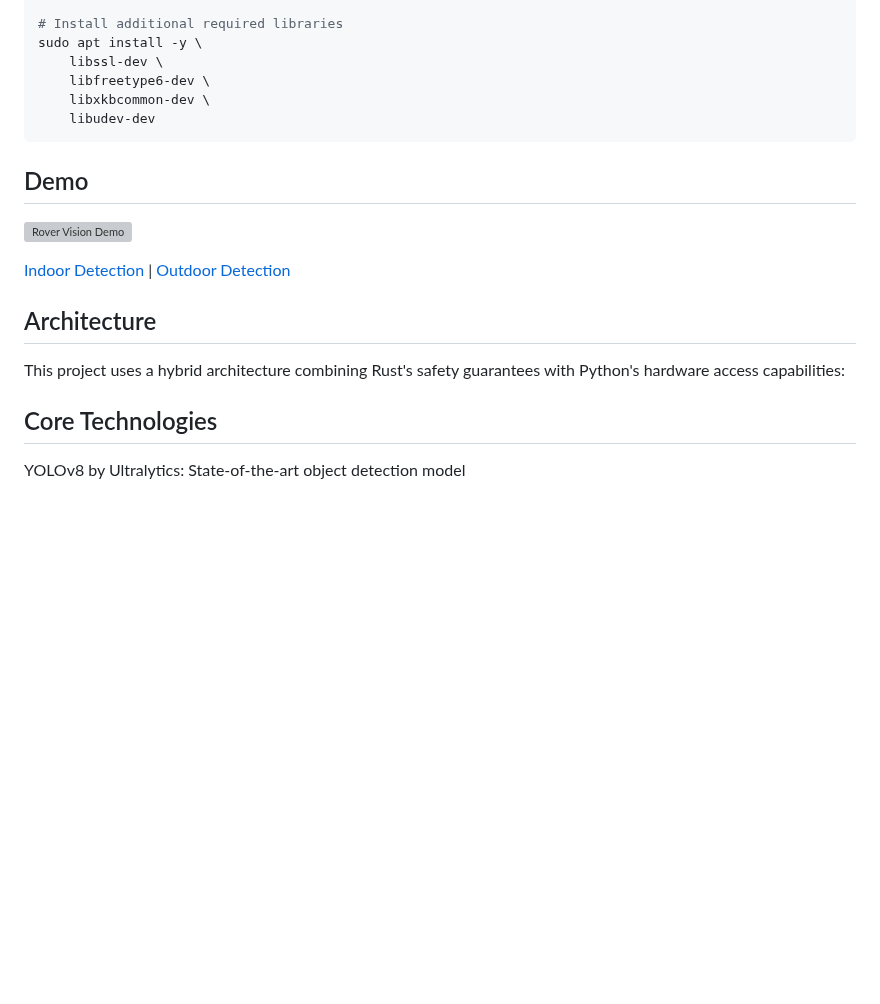
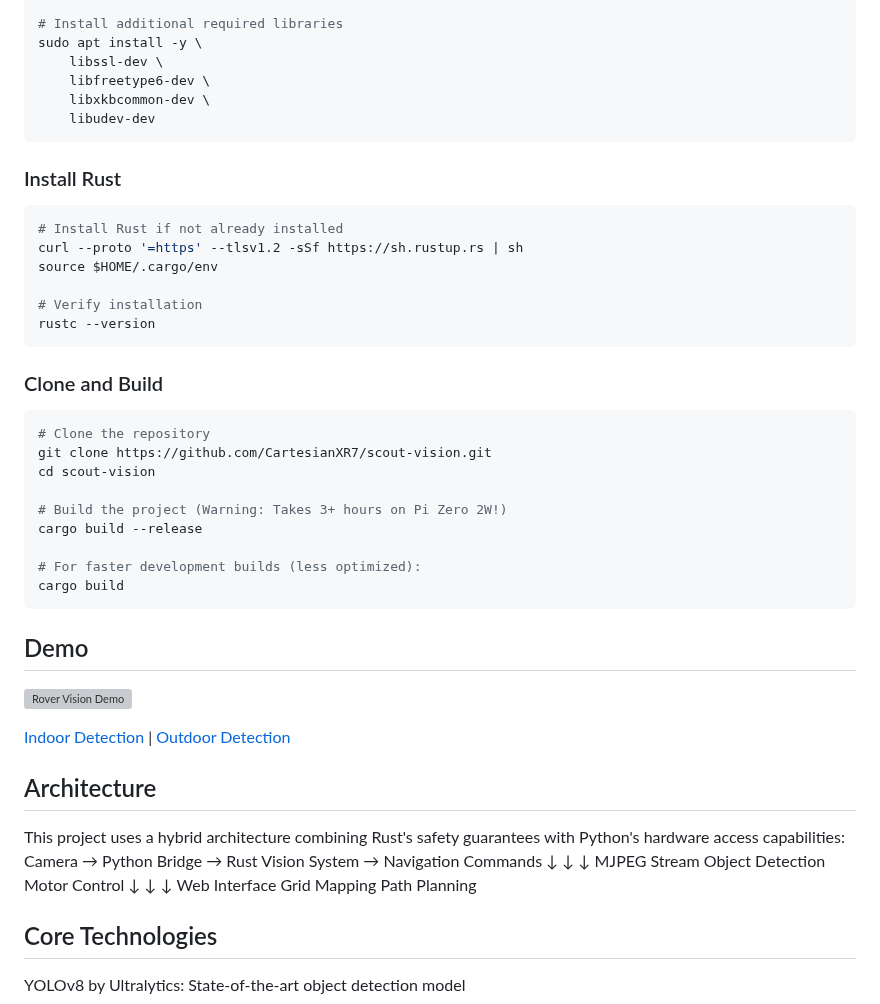
Before and after one commit to CartesianXR7/scout-vision, a Markdown page: README.md, the part around the change. GitHub-like rendering; blank space fills up the shorter version; grey boxes are pictures that could not be loaded.

````diff
--- a/README.md
+++ b/README.md
@@ -56,6 +56,30 @@ sudo apt install -y \
     libxkbcommon-dev \
     libudev-dev
 ```
+### Install Rust
+
+```bash
+# Install Rust if not already installed
+curl --proto '=https' --tlsv1.2 -sSf https://sh.rustup.rs | sh
+source $HOME/.cargo/env
+
+# Verify installation
+rustc --version
+```
+### Clone and Build
+
+```bash
+# Clone the repository
+git clone https://github.com/CartesianXR7/scout-vision.git
+cd scout-vision
+
+# Build the project (Warning: Takes 3+ hours on Pi Zero 2W!)
+cargo build --release
+
+# For faster development builds (less optimized):
+cargo build
+```
+
 ## Demo
 
 ![Rover Vision Demo](docs/images/demo.gif)
@@ -65,7 +89,11 @@ sudo apt install -y \
 ## Architecture
 
 This project uses a hybrid architecture combining Rust's safety guarantees with Python's hardware access capabilities:
-
+Camera → Python Bridge → Rust Vision System → Navigation Commands
+            ↓                  ↓                      ↓
+       MJPEG Stream     Object Detection       Motor Control
+            ↓                  ↓                      ↓
+       Web Interface     Grid Mapping          Path Planning
 
 ## Core Technologies
 
````
